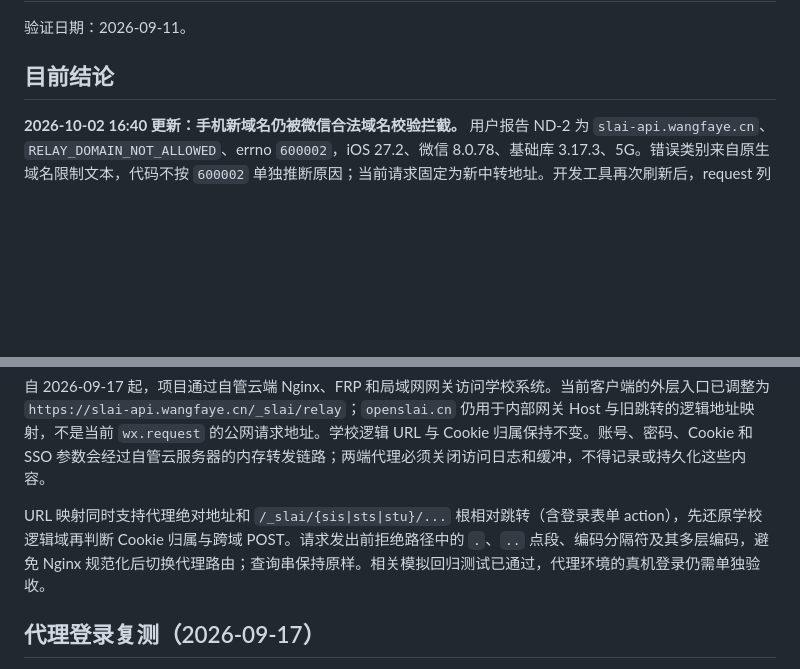
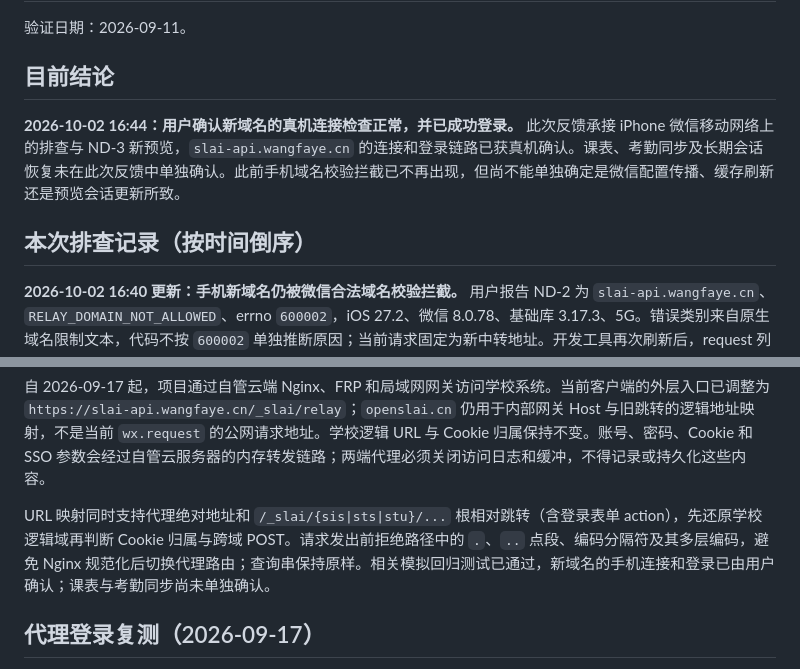
Before and after one commit to vvangfaye/SLAI-App, a Markdown page: docs/login-verification.md, 2 parts joined by grey strips. Drawn GitHub-style; blank space fills up the shorter version.

Commit message:
Record successful mobile relay login

```diff
--- a/docs/login-verification.md
+++ b/docs/login-verification.md
@@ -3,6 +3,10 @@
 验证日期：2026-09-11。
 
 ## 目前结论
+
+**2026-10-02 16:44：用户确认新域名的真机连接检查正常，并已成功登录。** 此次反馈承接 iPhone 微信移动网络上的排查与 ND-3 新预览，`slai-api.wangfaye.cn` 的连接和登录链路已获真机确认。课表、考勤同步及长期会话恢复未在此次反馈中单独确认。此前手机域名校验拦截已不再出现，但尚不能单独确定是微信配置传播、缓存刷新还是预览会话更新所致。
+
+## 本次排查记录（按时间倒序）
 
 **2026-10-02 16:40 更新：手机新域名仍被微信合法域名校验拦截。** 用户报告 ND-2 为 `slai-api.wangfaye.cn`、`RELAY_DOMAIN_NOT_ALLOWED`、errno `600002`，iOS 27.2、微信 8.0.78、基础库 3.17.3、5G。错误类别来自原生域名限制文本，代码不按 `600002` 单独推断原因；当前请求固定为新中转地址。开发工具再次刷新后，request 列表仍包含新域名，项目 AppID 为 `wx9fde544d63133a7b`。手机配置缓存或预览会话不同步仍是待验证假设，不能据此认定具体原因。新增 ND-3，只增加格式受限的公开 AppID 与运行环境枚举，便于核对手机应用和新预览；14 项页面测试通过，不输出凭据或原始错误。手机验收尚未通过。
 
@@ -30,7 +34,7 @@
 
 自 2026-09-17 起，项目通过自管云端 Nginx、FRP 和局域网网关访问学校系统。当前客户端的外层入口已调整为 `https://slai-api.wangfaye.cn/_slai/relay`；`openslai.cn` 仍用于内部网关 Host 与旧跳转的逻辑地址映射，不是当前 `wx.request` 的公网请求地址。学校逻辑 URL 与 Cookie 归属保持不变。账号、密码、Cookie 和 SSO 参数会经过自管云服务器的内存转发链路；两端代理必须关闭访问日志和缓冲，不得记录或持久化这些内容。
 
-URL 映射同时支持代理绝对地址和 `/_slai/{sis|sts|stu}/...` 根相对跳转（含登录表单 action），先还原学校逻辑域再判断 Cookie 归属与跨域 POST。请求发出前拒绝路径中的 `.`、`..` 点段、编码分隔符及其多层编码，避免 Nginx 规范化后切换代理路由；查询串保持原样。相关模拟回归测试已通过，代理环境的真机登录仍需单独验收。
+URL 映射同时支持代理绝对地址和 `/_slai/{sis|sts|stu}/...` 根相对跳转（含登录表单 action），先还原学校逻辑域再判断 Cookie 归属与跨域 POST。请求发出前拒绝路径中的 `.`、`..` 点段、编码分隔符及其多层编码，避免 Nginx 规范化后切换代理路由；查询串保持原样。相关模拟回归测试已通过，新域名的手机连接和登录已由用户确认；课表与考勤同步尚未单独确认。
 
 ## 代理登录复测（2026-09-17）
 
```
Also changed, not shown: docs/relay-deployment.md (+2 -2 lines).
